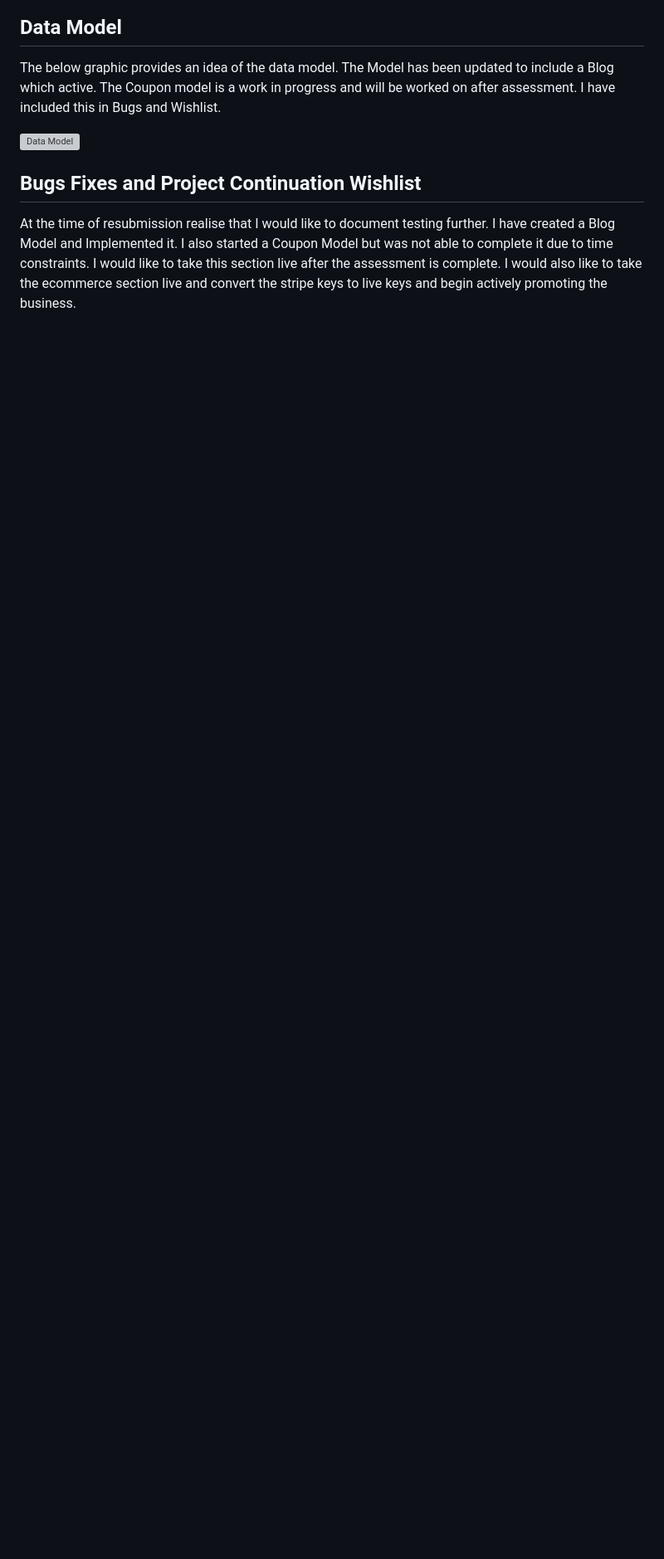
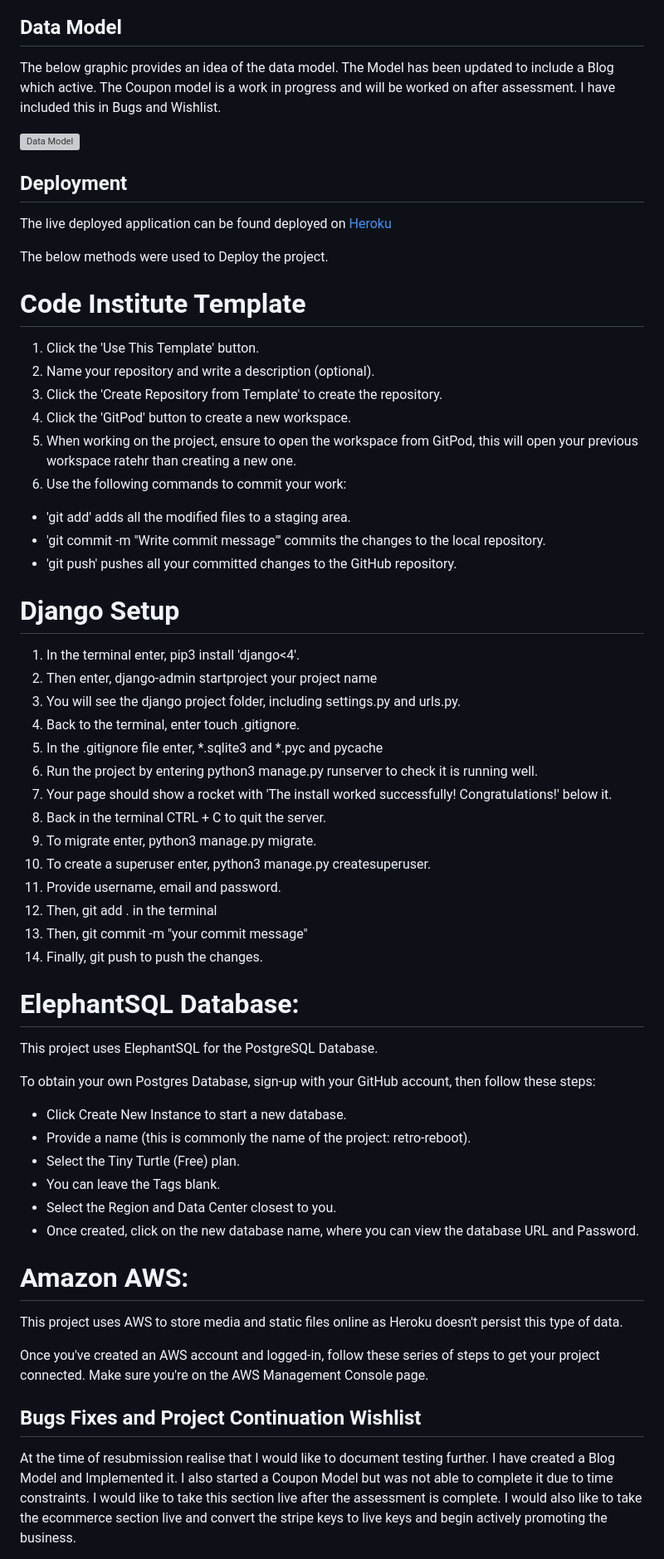
Before and after one commit to BrendanCooney/devwear, a Markdown page: README.md, the part around one of its changes. Shown at 83% size. Rendered like a GitHub page; blank space fills up the shorter version; grey boxes are pictures that could not be loaded.

Commit message:
working on deployment write up

```diff
--- a/README.md
+++ b/README.md
@@ -194,6 +194,63 @@ The below graphic provides an idea of the data model. The Model has been updated
 
 ![Data Model](<media/Models.png>)
 
+
+## Deployment
+
+The live deployed application can be found deployed on [Heroku](https://devwear-0c4ac54770df.herokuapp.com)
+
+The below methods were used to Deploy the project.
+
+# Code Institute Template
+1. Click the 'Use This Template' button.
+2. Name your repository and write a description (optional).
+3. Click the 'Create Repository from Template' to create the repository.
+4. Click the 'GitPod' button to create a new workspace.
+5. When working on the project, ensure to open the workspace from GitPod, this will open your previous workspace ratehr than creating a new one.
+6. Use the following commands to commit your work:
+* 'git add' adds all the modified files to a staging area.
+* 'git commit -m "Write commit message"' commits the changes to the local repository.
+* 'git push' pushes all your committed changes to the GitHub repository.
+
+# Django Setup
+
+1. In the terminal enter, pip3 install 'django<4'.
+2. Then enter, django-admin startproject your project name
+3. You will see the django project folder, including settings.py and urls.py.
+4. Back to the terminal, enter touch .gitignore.
+5. In the .gitignore file enter, *.sqlite3 and *.pyc and pycache
+6. Run the project by entering python3 manage.py runserver to check it is running well.
+7. Your page should show a rocket with 'The install worked successfully! Congratulations!' below it.
+8. Back in the terminal CTRL + C to quit the server.
+9. To migrate enter, python3 manage.py migrate.
+10. To create a superuser enter, python3 manage.py createsuperuser.
+11. Provide username, email and password.
+12. Then, git add . in the terminal
+13. Then, git commit -m "your commit message"
+14. Finally, git push to push the changes.
+
+# ElephantSQL Database:
+
+This project uses ElephantSQL for the PostgreSQL Database.
+
+To obtain your own Postgres Database, sign-up with your GitHub account, then follow these steps:
+
+* Click Create New Instance to start a new database.
+* Provide a name (this is commonly the name of the project: retro-reboot).
+* Select the Tiny Turtle (Free) plan.
+* You can leave the Tags blank.
+* Select the Region and Data Center closest to you.
+* Once created, click on the new database name, where you can view the database URL and Password.
+
+
+# Amazon AWS:
+
+This project uses AWS to store media and static files online as Heroku doesn't persist this type of data.
+
+Once you've created an AWS account and logged-in, follow these series of steps to get your project connected. Make sure you're on the AWS Management Console page.
+
+
+
 ## Bugs Fixes and Project Continuation Wishlist
 At the time of resubmission realise that I would like to document testing further. I have created a Blog Model and Implemented it.
 I also started a Coupon Model but was not able to complete it due to time constraints. I would like to take this section live after the assessment is complete. I would also like to take the ecommerce section live and convert the stripe keys to live keys and begin actively promoting the business.
```
Also changed, not shown: other parts of README.md (+1 -1 lines).
